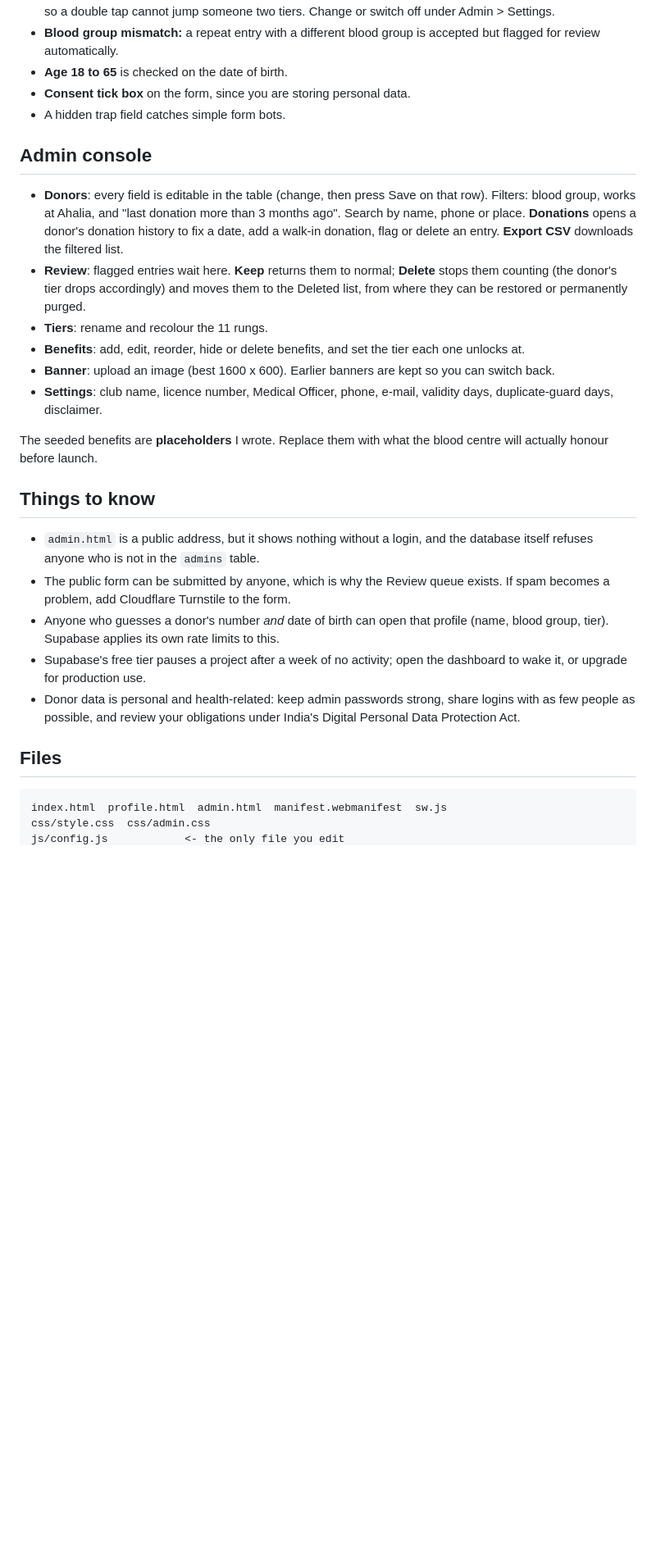
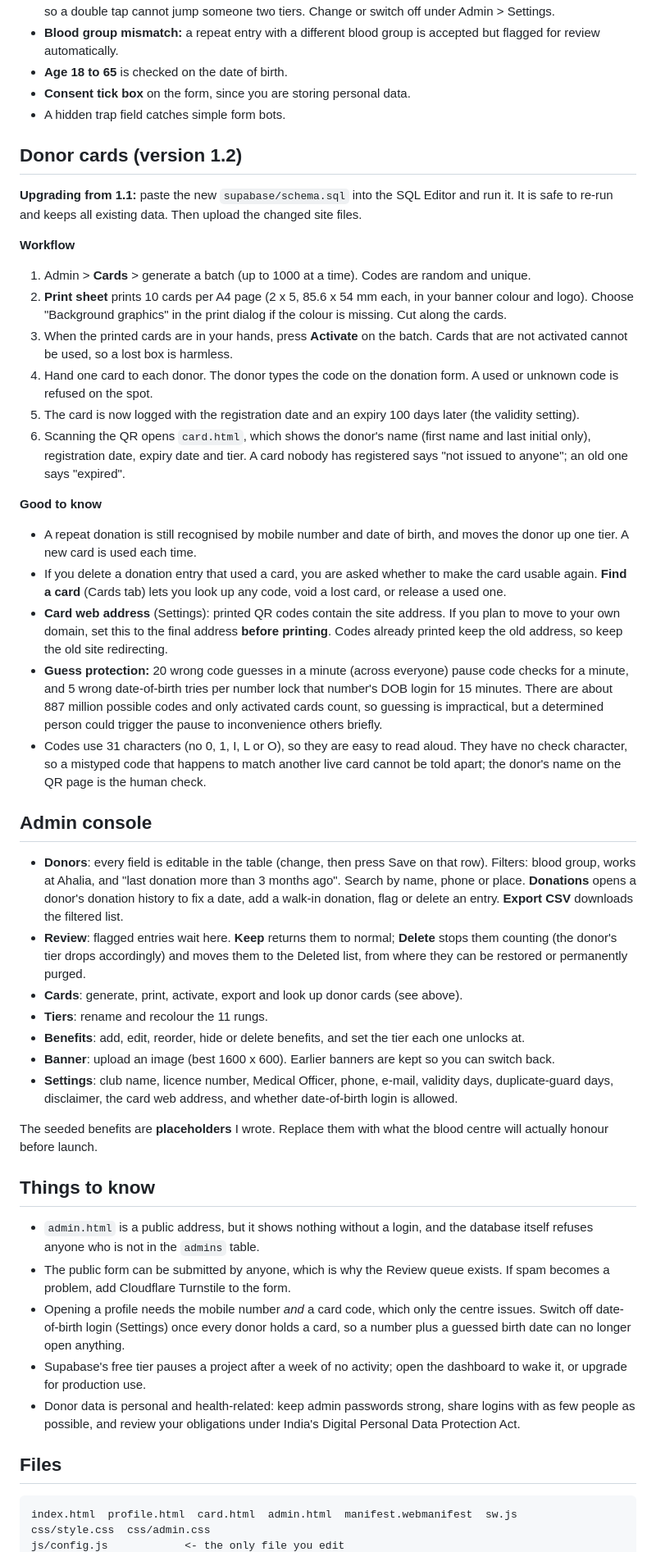
Before and after one commit to vishnukarayil/DonorsClub, a Markdown page: README.md, the part around one of its changes. Shown at 82% size. Drawn GitHub-style; blank space fills up the shorter version.

````diff
--- a/README.md
+++ b/README.md
@@ -52,14 +55,34 @@ Rules I added that you did not specify (all in `supabase/schema.sql`, change or
 - **Consent tick box** on the form, since you are storing personal data.
 - A hidden trap field catches simple form bots.
 
+## Donor cards (version 1.2)
+
+**Upgrading from 1.1:** paste the new `supabase/schema.sql` into the SQL Editor and run it. It is safe to re-run and keeps all existing data. Then upload the changed site files.
+
+**Workflow**
+1. Admin > **Cards** > generate a batch (up to 1000 at a time). Codes are random and unique.
+2. **Print sheet** prints 10 cards per A4 page (2 x 5, 85.6 x 54 mm each, in your banner colour and logo). Choose "Background graphics" in the print dialog if the colour is missing. Cut along the cards.
+3. When the printed cards are in your hands, press **Activate** on the batch. Cards that are not activated cannot be used, so a lost box is harmless.
+4. Hand one card to each donor. The donor types the code on the donation form. A used or unknown code is refused on the spot.
+5. The card is now logged with the registration date and an expiry 100 days later (the validity setting).
+6. Scanning the QR opens `card.html`, which shows the donor's name (first name and last initial only), registration date, expiry date and tier. A card nobody has registered says "not issued to anyone"; an old one says "expired".
+
+**Good to know**
+- A repeat donation is still recognised by mobile number and date of birth, and moves the donor up one tier. A new card is used each time.
+- If you delete a donation entry that used a card, you are asked whether to make the card usable again. **Find a card** (Cards tab) lets you look up any code, void a lost card, or release a used one.
+- **Card web address** (Settings): printed QR codes contain the site address. If you plan to move to your own domain, set this to the final address **before printing**. Codes already printed keep the old address, so keep the old site redirecting.
+- **Guess protection:** 20 wrong code guesses in a minute (across everyone) pause code checks for a minute, and 5 wrong date-of-birth tries per number lock that number's DOB login for 15 minutes. There are about 887 million possible codes and only activated cards count, so guessing is impractical, but a determined person could trigger the pause to inconvenience others briefly.
+- Codes use 31 characters (no 0, 1, I, L or O), so they are easy to read aloud. They have no check character, so a mistyped code that happens to match another live card cannot be told apart; the donor's name on the QR page is the human check.
+
 ## Admin console
 
 - **Donors**: every field is editable in the table (change, then press Save on that row). Filters: blood group, works at Ahalia, and "last donation more than 3 months ago". Search by name, phone or place. **Donations** opens a donor's donation history to fix a date, add a walk-in donation, flag or delete an entry. **Export CSV** downloads the filtered list.
 - **Review**: flagged entries wait here. **Keep** returns them to normal; **Delete** stops them counting (the donor's tier drops accordingly) and moves them to the Deleted list, from where they can be restored or permanently purged.
+- **Cards**: generate, print, activate, export and look up donor cards (see above).
 - **Tiers**: rename and recolour the 11 rungs.
 - **Benefits**: add, edit, reorder, hide or delete benefits, and set the tier each one unlocks at.
 - **Banner**: upload an image (best 1600 x 600). Earlier banners are kept so you can switch back.
-- **Settings**: club name, licence number, Medical Officer, phone, e-mail, validity days, duplicate-guard days, disclaimer.
+- **Settings**: club name, licence number, Medical Officer, phone, e-mail, validity days, duplicate-guard days, disclaimer, the card web address, and whether date-of-birth login is allowed.
 
 The seeded benefits are **placeholders** I wrote. Replace them with what the blood centre will actually honour before launch.
 
@@ -67,13 +90,13 @@ The seeded benefits are **placeholders** I wrote. Replace them with what the blo
 
 - `admin.html` is a public address, but it shows nothing without a login, and the database itself refuses anyone who is not in the `admins` table.
 - The public form can be submitted by anyone, which is why the Review queue exists. If spam becomes a problem, add Cloudflare Turnstile to the form.
-- Anyone who guesses a donor's number *and* date of birth can open that profile (name, blood group, tier). Supabase applies its own rate limits to this.
+- Opening a profile needs the mobile number *and* a card code, which only the centre issues. Switch off date-of-birth login (Settings) once every donor holds a card, so a number plus a guessed birth date can no longer open anything.
 - Supabase's free tier pauses a project after a week of no activity; open the dashboard to wake it, or upgrade for production use.
 - Donor data is personal and health-related: keep admin passwords strong, share logins with as few people as possible, and review your obligations under India's Digital Personal Data Protection Act.
 
 ## Files
 
 ```
-index.html  profile.html  admin.html  manifest.webmanifest  sw.js
+index.html  profile.html  card.html  admin.html  manifest.webmanifest  sw.js
 css/style.css  css/admin.css
 js/config.js            <- the only file you edit
````
Also changed, not shown: other parts of README.md (+8 -4 lines).
